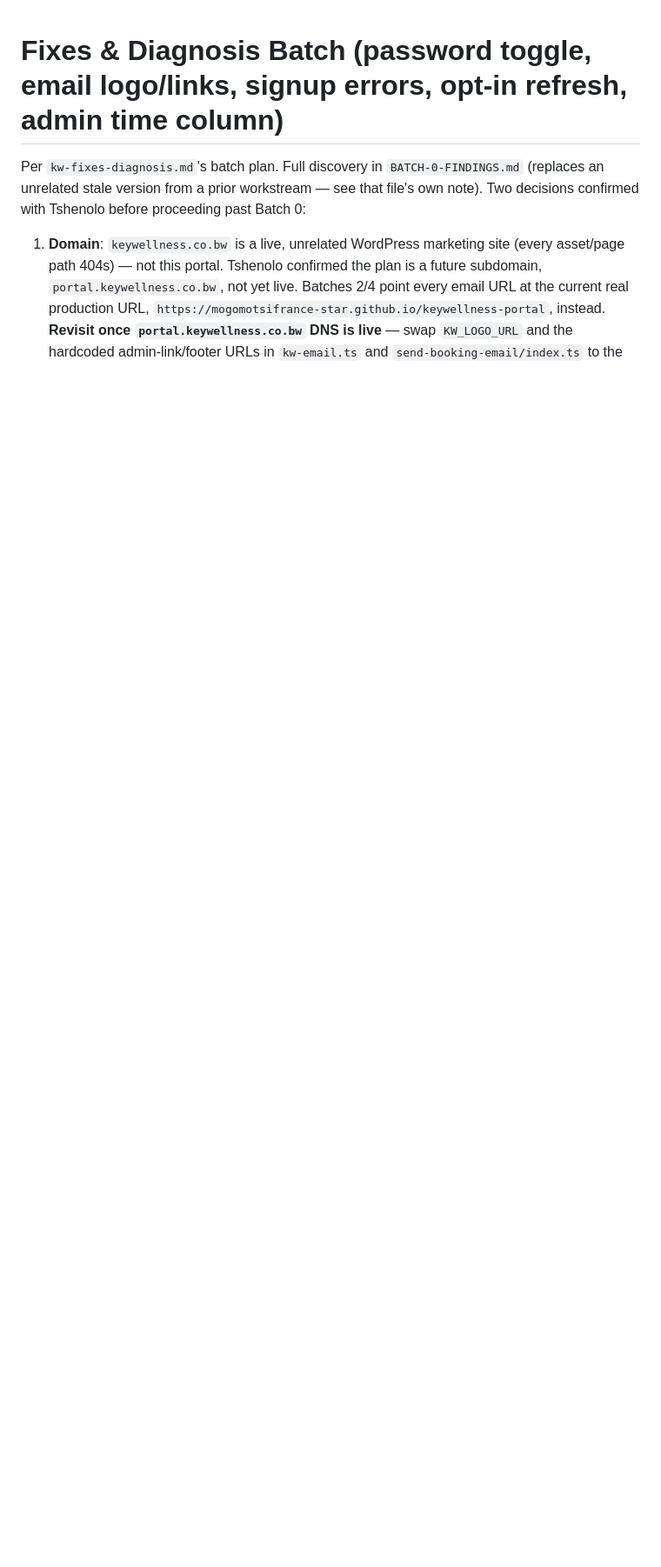
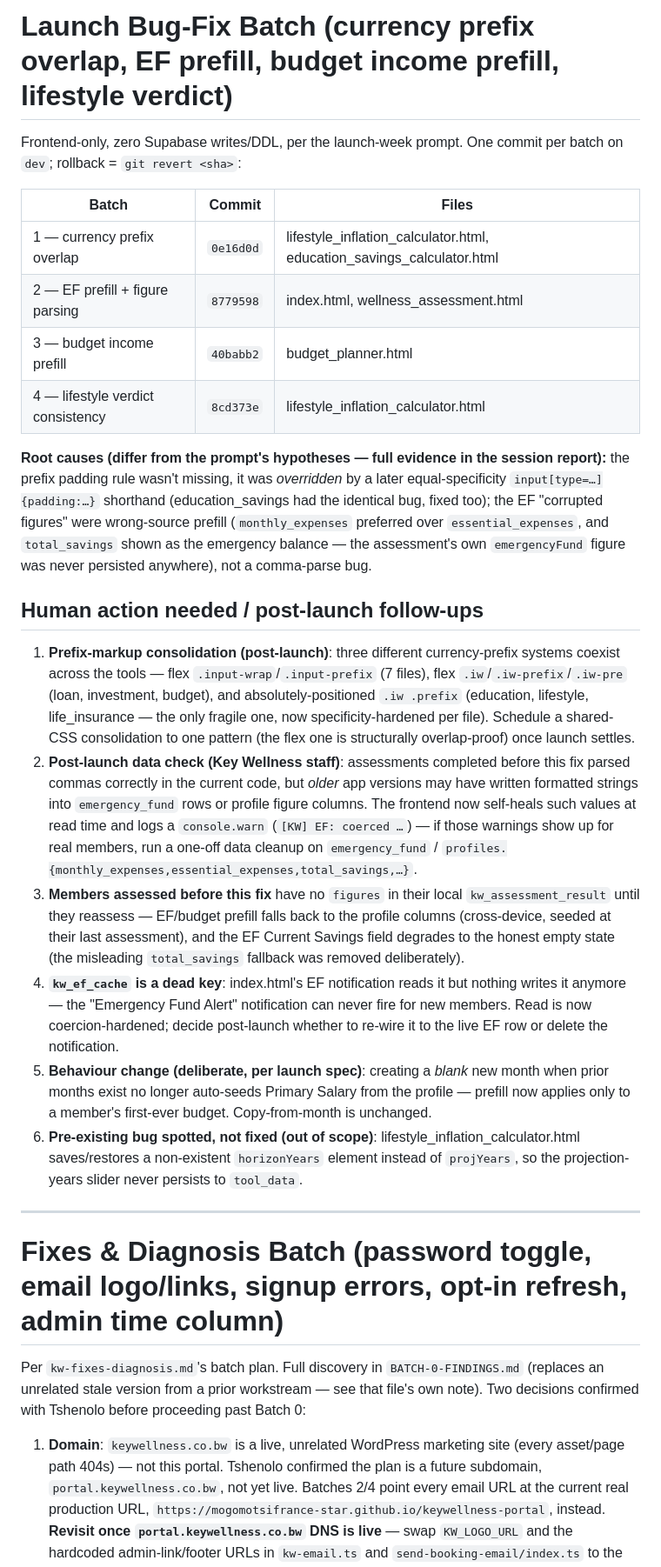
Before and after one commit to mogomotsifrance-star/keywellness-portal, a Markdown page: BUILD-NOTES.md, the part around the change. Shown at 87% size. Rendered like a GitHub page; blank space fills up the shorter version.

Commit message:
docs: build notes for launch bug-fix batches 1-4
Co-Authored-By: Claude Fable 5 <noreply@anthropic.com>

```diff
--- a/BUILD-NOTES.md
+++ b/BUILD-NOTES.md
@@ -1,3 +1,59 @@
+# Launch Bug-Fix Batch (currency prefix overlap, EF prefill, budget income prefill, lifestyle verdict)
+
+Frontend-only, zero Supabase writes/DDL, per the launch-week prompt. One commit
+per batch on `dev`; rollback = `git revert <sha>`:
+
+| Batch | Commit | Files |
+|---|---|---|
+| 1 — currency prefix overlap | `0e16d0d` | lifestyle_inflation_calculator.html, education_savings_calculator.html |
+| 2 — EF prefill + figure parsing | `8779598` | index.html, wellness_assessment.html |
+| 3 — budget income prefill | `40babb2` | budget_planner.html |
+| 4 — lifestyle verdict consistency | `8cd373e` | lifestyle_inflation_calculator.html |
+
+**Root causes (differ from the prompt's hypotheses — full evidence in the session
+report):** the prefix padding rule wasn't missing, it was *overridden* by a later
+equal-specificity `input[type=…]{padding:…}` shorthand (education_savings had the
+identical bug, fixed too); the EF "corrupted figures" were wrong-source prefill
+(`monthly_expenses` preferred over `essential_expenses`, and `total_savings`
+shown as the emergency balance — the assessment's own `emergencyFund` figure was
+never persisted anywhere), not a comma-parse bug.
+
+## Human action needed / post-launch follow-ups
+
+1. **Prefix-markup consolidation (post-launch)**: three different currency-prefix
+   systems coexist across the tools — flex `.input-wrap`/`.input-prefix` (7 files),
+   flex `.iw`/`.iw-prefix`/`.iw-pre` (loan, investment, budget), and
+   absolutely-positioned `.iw .prefix` (education, lifestyle, life_insurance — the
+   only fragile one, now specificity-hardened per file). Schedule a shared-CSS
+   consolidation to one pattern (the flex one is structurally overlap-proof) once
+   launch settles.
+2. **Post-launch data check (Key Wellness staff)**: assessments completed before
+   this fix parsed commas correctly in the current code, but *older* app versions
+   may have written formatted strings into `emergency_fund` rows or profile figure
+   columns. The frontend now self-heals such values at read time and logs a
+   `console.warn` (`[KW] EF: coerced …`) — if those warnings show up for real
+   members, run a one-off data cleanup on `emergency_fund` /
+   `profiles.{monthly_expenses,essential_expenses,total_savings,…}`.
+3. **Members assessed before this fix** have no `figures` in their local
+   `kw_assessment_result` until they reassess — EF/budget prefill falls back to
+   the profile columns (cross-device, seeded at their last assessment), and the
+   EF Current Savings field degrades to the honest empty state (the misleading
+   `total_savings` fallback was removed deliberately).
+4. **`kw_ef_cache` is a dead key**: index.html's EF notification reads it but
+   nothing writes it anymore — the "Emergency Fund Alert" notification can never
+   fire for new members. Read is now coercion-hardened; decide post-launch whether
+   to re-wire it to the live EF row or delete the notification.
+5. **Behaviour change (deliberate, per launch spec)**: creating a *blank* new
+   month when prior months exist no longer auto-seeds Primary Salary from the
+   profile — prefill now applies only to a member's first-ever budget.
+   Copy-from-month is unchanged.
+6. **Pre-existing bug spotted, not fixed (out of scope)**:
+   lifestyle_inflation_calculator.html saves/restores a non-existent
+   `horizonYears` element instead of `projYears`, so the projection-years slider
+   never persists to `tool_data`.
+
+---
+
 # Fixes & Diagnosis Batch (password toggle, email logo/links, signup errors, opt-in refresh, admin time column)
 
 Per `kw-fixes-diagnosis.md`'s batch plan. Full discovery in `BATCH-0-FINDINGS.md`
```
